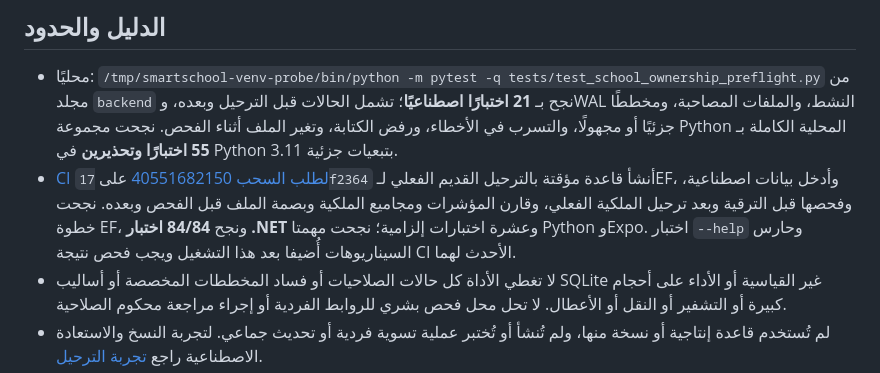
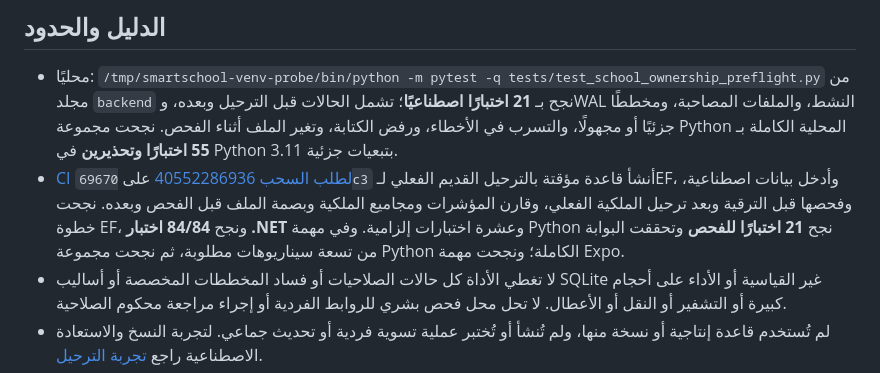
Before and after one commit to mamourgroupe-ctrl/SmartSchool, a Markdown page: docs/ownership-preflight.md, the part around the change. GitHub-like rendering.

```diff
--- a/docs/ownership-preflight.md
+++ b/docs/ownership-preflight.md
@@ -36,6 +36,6 @@ python3 scripts/school_ownership_preflight.py --help
 ## الدليل والحدود
 
 - محليًا: `/tmp/smartschool-venv-probe/bin/python -m pytest -q tests/test_school_ownership_preflight.py` من مجلد `backend` نجح بـ **21 اختبارًا اصطناعيًا**؛ تشمل الحالات قبل الترحيل وبعده، وWAL النشط، والملفات المصاحبة، ومخططًا جزئيًا أو مجهولًا، والتسرب في الأخطاء، ورفض الكتابة، وتغير الملف أثناء الفحص. نجحت مجموعة Python المحلية الكاملة بـ **55 اختبارًا وتحذيرين** في Python 3.11 بتبعيات جزئية.
-- [CI لطلب السحب 40551682150](https://github.com/mamourgroupe-ctrl/SmartSchool/actions/runs/40551682150) على `17f2364` أنشأ قاعدة مؤقتة بالترحيل القديم الفعلي لـEF، وأدخل بيانات اصطناعية، وفحصها قبل الترقية وبعد ترحيل الملكية الفعلي، وقارن المؤشرات ومجاميع الملكية وبصمة الملف قبل الفحص وبعده. نجحت خطوة EF، ونجح **84/84 اختبار .NET** وعشرة اختبارات إلزامية؛ نجحت مهمتا Python وExpo. اختبار `--help` وحارس السيناريوهات أُضيفا بعد هذا التشغيل ويجب فحص نتيجة CI الأحدث لهما.
+- [CI لطلب السحب 40552286936](https://github.com/mamourgroupe-ctrl/SmartSchool/actions/runs/40552286936) على `69670c3` أنشأ قاعدة مؤقتة بالترحيل القديم الفعلي لـEF، وأدخل بيانات اصطناعية، وفحصها قبل الترقية وبعد ترحيل الملكية الفعلي، وقارن المؤشرات ومجاميع الملكية وبصمة الملف قبل الفحص وبعده. نجحت خطوة EF، ونجح **84/84 اختبار .NET** وعشرة اختبارات إلزامية. وفي مهمة Python نجح **21 اختبارًا للفحص** وتحققت البوابة من تسعة سيناريوهات مطلوبة، ثم نجحت مجموعة Python الكاملة؛ ونجحت مهمة Expo.
 - لا تغطي الأداة كل حالات الصلاحيات أو فساد المخططات المخصصة أو أساليب SQLite غير القياسية أو الأداء على أحجام كبيرة أو التشفير أو النقل أو الأعطال. لا تحل محل فحص بشري للروابط الفردية أو إجراء مراجعة محكوم الصلاحية.
 - لم تُستخدم قاعدة إنتاجية أو نسخة منها، ولم تُنشأ أو تُختبر عملية تسوية فردية أو تحديث جماعي. لتجربة النسخ والاستعادة الاصطناعية راجع [تجربة الترحيل](migration-rehearsal.md).
```
Also changed, not shown: docs/progress.md (+1 -1 lines).
